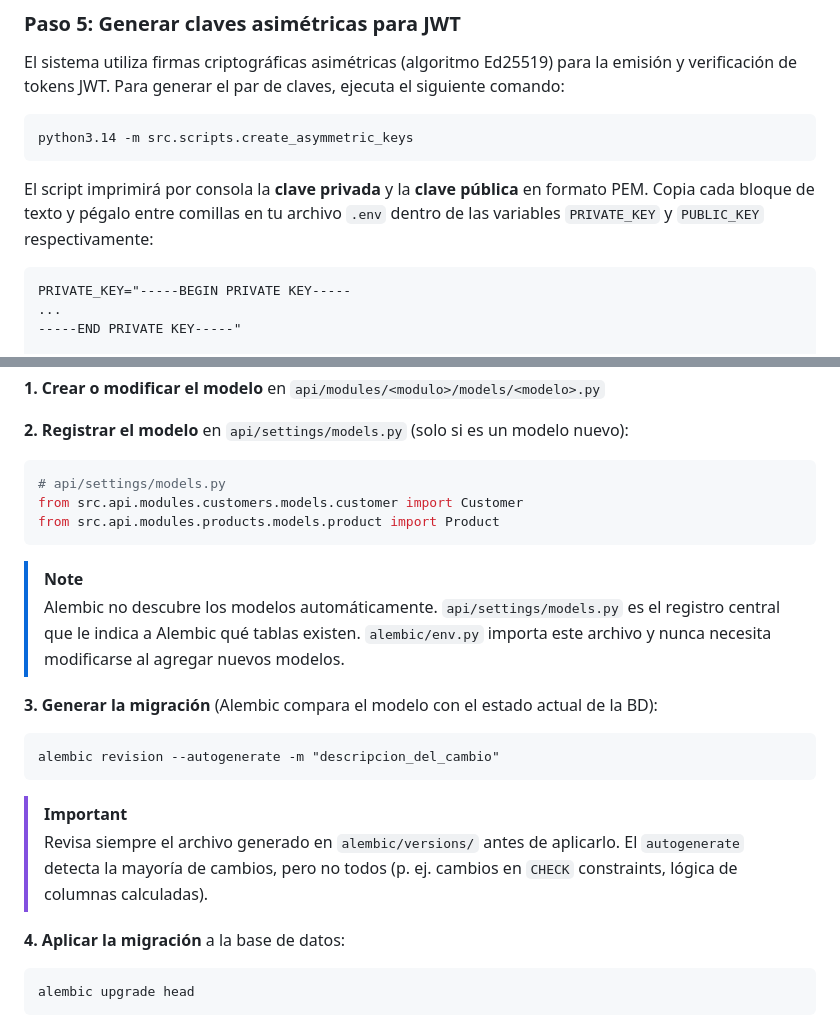
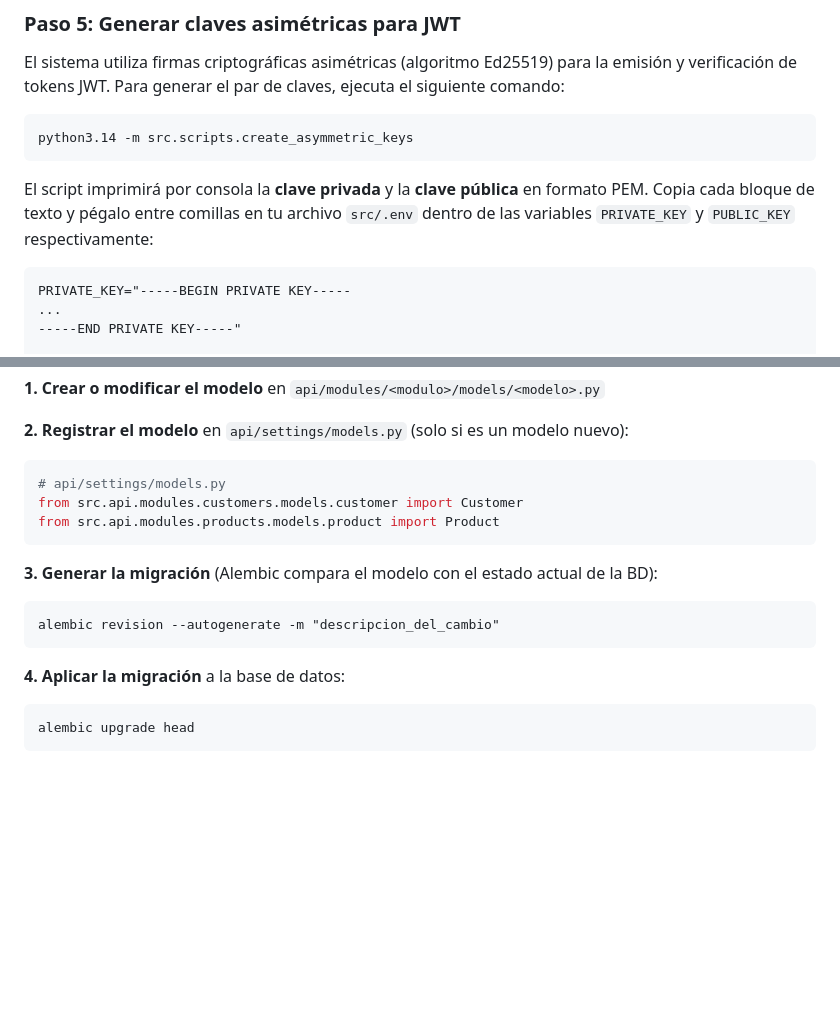
Before and after one commit to viavervit-dev/api-sacre, a Markdown page: README.md, 2 parts joined by grey strips. Rendered like a GitHub page; blank space fills up the shorter version.

````diff
--- a/README.md
+++ b/README.md
@@ -265,7 +266,7 @@ El sistema utiliza firmas criptográficas asimétricas (algoritmo Ed25519) para
 python3.14 -m src.scripts.create_asymmetric_keys
 ```
 
-El script imprimirá por consola la **clave privada** y la **clave pública** en formato PEM. Copia cada bloque de texto y pégalo entre comillas en tu archivo `.env` dentro de las variables `PRIVATE_KEY` y `PUBLIC_KEY` respectivamente:
+El script imprimirá por consola la **clave privada** y la **clave pública** en formato PEM. Copia cada bloque de texto y pégalo entre comillas en tu archivo `src/.env` dentro de las variables `PRIVATE_KEY` y `PUBLIC_KEY` respectivamente:
 
 ```txt
 PRIVATE_KEY="-----BEGIN PRIVATE KEY-----
@@ -338,17 +336,11 @@ from src.api.modules.customers.models.customer import Customer
 from src.api.modules.products.models.product import Product
 ```
 
-> [!NOTE]
-> Alembic no descubre los modelos automáticamente. `api/settings/models.py` es el registro central que le indica a Alembic qué tablas existen. `alembic/env.py` importa este archivo y nunca necesita modificarse al agregar nuevos modelos.
-
 **3. Generar la migración** (Alembic compara el modelo con el estado actual de la BD):
 
 ```txt
 alembic revision --autogenerate -m "descripcion_del_cambio"
 ```
-
-> [!IMPORTANT]
-> Revisa siempre el archivo generado en `alembic/versions/` antes de aplicarlo. El `autogenerate` detecta la mayoría de cambios, pero no todos (p. ej. cambios en `CHECK` constraints, lógica de columnas calculadas).
 
 **4. Aplicar la migración** a la base de datos:
 
````
Also changed, not shown: other parts of README.md (+7 -9 lines).
